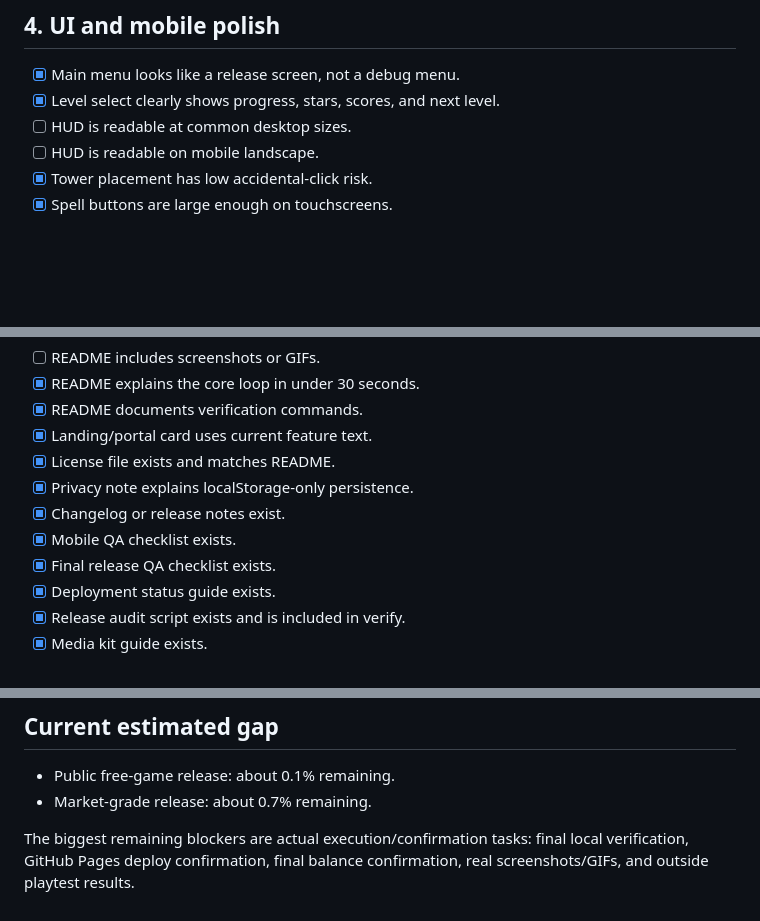
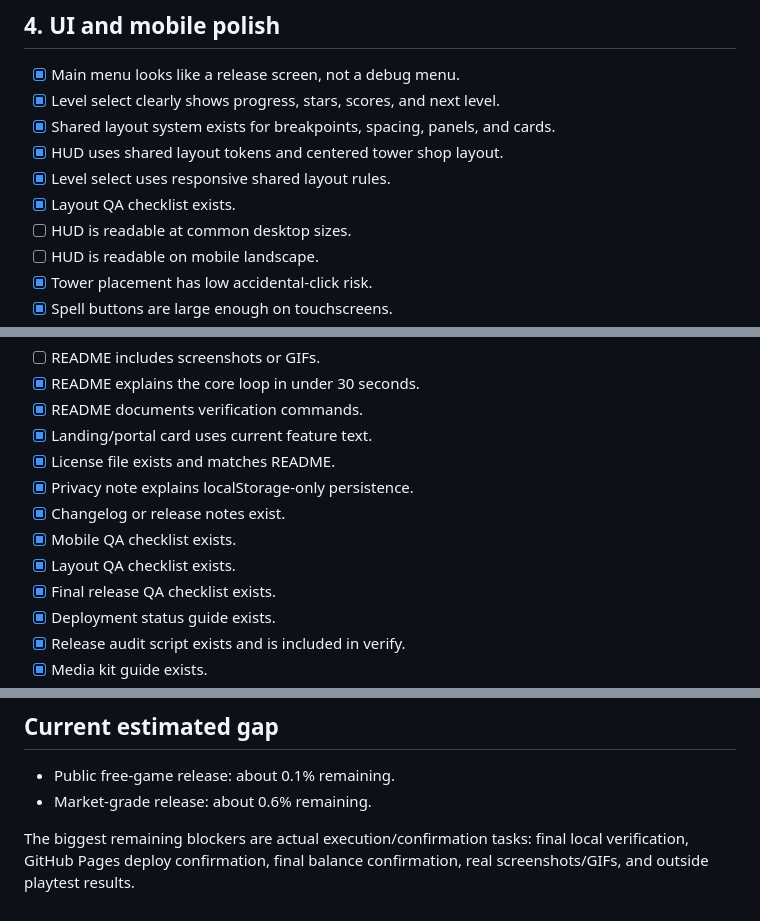
Before and after one commit to Lunora-Gather/Praesidium, a Markdown page: docs/RELEASE_CHECKLIST.md, 3 parts joined by grey strips. Drawn GitHub-style; blank space fills up the shorter version.

Commit message:
Update checklist after layout system polish

```diff
--- a/docs/RELEASE_CHECKLIST.md
+++ b/docs/RELEASE_CHECKLIST.md
@@ -44,6 +44,10 @@ This checklist tracks the gap between a strong playable build and a public/marke
 
 - [x] Main menu looks like a release screen, not a debug menu.
 - [x] Level select clearly shows progress, stars, scores, and next level.
+- [x] Shared layout system exists for breakpoints, spacing, panels, and cards.
+- [x] HUD uses shared layout tokens and centered tower shop layout.
+- [x] Level select uses responsive shared layout rules.
+- [x] Layout QA checklist exists.
 - [ ] HUD is readable at common desktop sizes.
 - [ ] HUD is readable on mobile landscape.
 - [x] Tower placement has low accidental-click risk.
@@ -89,6 +93,7 @@ This checklist tracks the gap between a strong playable build and a public/marke
 - [x] Privacy note explains localStorage-only persistence.
 - [x] Changelog or release notes exist.
 - [x] Mobile QA checklist exists.
+- [x] Layout QA checklist exists.
 - [x] Final release QA checklist exists.
 - [x] Deployment status guide exists.
 - [x] Release audit script exists and is included in verify.
@@ -103,6 +108,6 @@ This checklist tracks the gap between a strong playable build and a public/marke
 ## Current estimated gap
 
 - Public free-game release: about 0.1% remaining.
-- Market-grade release: about 0.7% remaining.
+- Market-grade release: about 0.6% remaining.
 
 The biggest remaining blockers are actual execution/confirmation tasks: final local verification, GitHub Pages deploy confirmation, final balance confirmation, real screenshots/GIFs, and outside playtest results.
```
